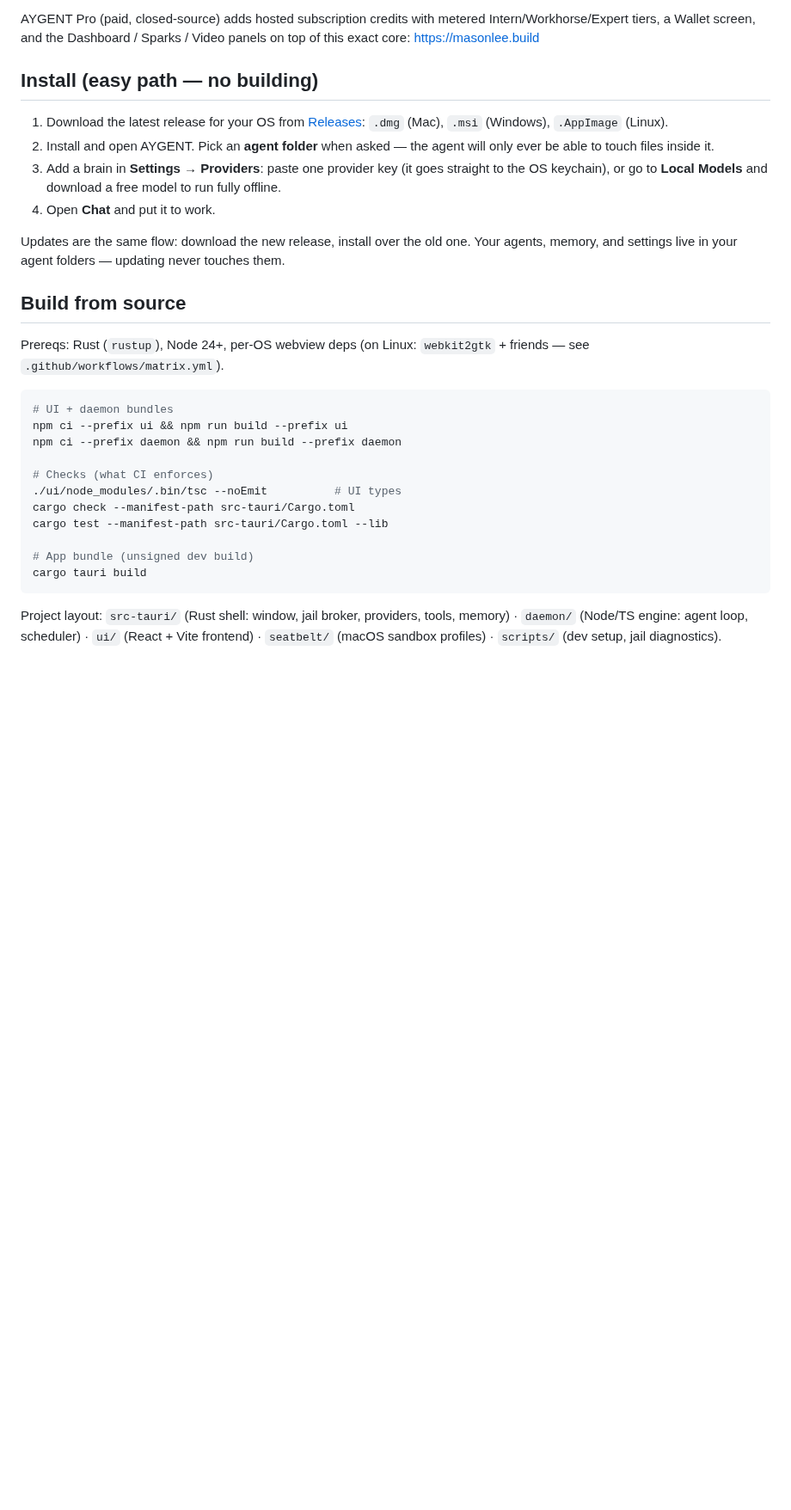
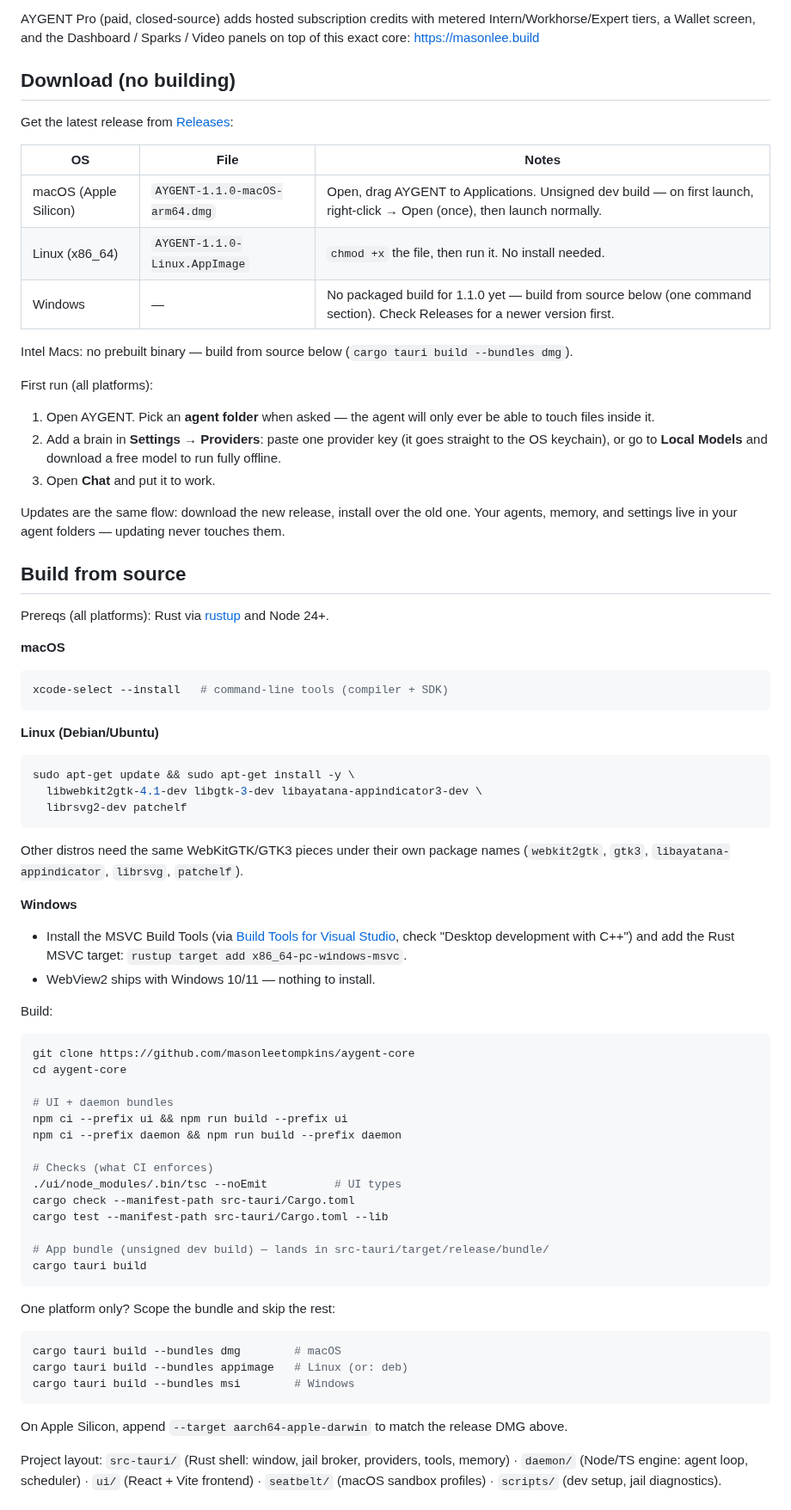
Before and after one commit to masonleetompkins/aygent-core, a Markdown page: README.md, the part around the change. Shown at 86% size. Rendered like a GitHub page; blank space fills up the shorter version.

Commit message:
README: honest per-OS download table (DMG now live) + explicit Mac/Linux/Windows build steps

````diff
--- a/README.md
+++ b/README.md
@@ -42,17 +42,27 @@ AYGENT Pro (paid, closed-source) adds hosted subscription credits with
 metered Intern/Workhorse/Expert tiers, a Wallet screen, and the Dashboard /
 Sparks / Video panels on top of this exact core: https://masonlee.build
 
-## Install (easy path — no building)
+## Download (no building)
 
-1. Download the latest release for your OS from
-   [Releases](https://github.com/masonleetompkins/aygent-core/releases):
-   `.dmg` (Mac), `.msi` (Windows), `.AppImage` (Linux).
-2. Install and open AYGENT. Pick an **agent folder** when asked — the agent
-   will only ever be able to touch files inside it.
-3. Add a brain in **Settings → Providers**: paste one provider key
+Get the latest release from
+[Releases](https://github.com/masonleetompkins/aygent-core/releases):
+
+| OS | File | Notes |
+|----|------|-------|
+| macOS (Apple Silicon) | `AYGENT-1.1.0-macOS-arm64.dmg` | Open, drag AYGENT to Applications. Unsigned dev build — on first launch, right-click → Open (once), then launch normally. |
+| Linux (x86_64) | `AYGENT-1.1.0-Linux.AppImage` | `chmod +x` the file, then run it. No install needed. |
+| Windows | — | No packaged build for 1.1.0 yet — build from source below (one command section). Check Releases for a newer version first. |
+
+Intel Macs: no prebuilt binary — build from source below (`cargo tauri build --bundles dmg`).
+
+First run (all platforms):
+
+1. Open AYGENT. Pick an **agent folder** when asked — the agent will only
+   ever be able to touch files inside it.
+2. Add a brain in **Settings → Providers**: paste one provider key
    (it goes straight to the OS keychain), or go to **Local Models** and
    download a free model to run fully offline.
-4. Open **Chat** and put it to work.
+3. Open **Chat** and put it to work.
 
 Updates are the same flow: download the new release, install over the old
 one. Your agents, memory, and settings live in your agent folders — updating
@@ -60,10 +70,39 @@ never touches them.
 
 ## Build from source
 
-Prereqs: Rust (`rustup`), Node 24+, per-OS webview deps (on Linux:
-`webkit2gtk` + friends — see `.github/workflows/matrix.yml`).
+Prereqs (all platforms): Rust via [rustup](https://rustup.rs) and Node 24+.
+
+**macOS**
 
 ```bash
+xcode-select --install   # command-line tools (compiler + SDK)
+```
+
+**Linux (Debian/Ubuntu)**
+
+```bash
+sudo apt-get update && sudo apt-get install -y \
+  libwebkit2gtk-4.1-dev libgtk-3-dev libayatana-appindicator3-dev \
+  librsvg2-dev patchelf
+```
+
+Other distros need the same WebKitGTK/GTK3 pieces under their own package
+names (`webkit2gtk`, `gtk3`, `libayatana-appindicator`, `librsvg`, `patchelf`).
+
+**Windows**
+
+- Install the MSVC Build Tools (via
+  [Build Tools for Visual Studio](https://visualstudio.microsoft.com/downloads/),
+  check "Desktop development with C++") and add the Rust MSVC target:
+  `rustup target add x86_64-pc-windows-msvc`.
+- WebView2 ships with Windows 10/11 — nothing to install.
+
+Build:
+
+```bash
+git clone https://github.com/masonleetompkins/aygent-core
+cd aygent-core
+
 # UI + daemon bundles
 npm ci --prefix ui && npm run build --prefix ui
 npm ci --prefix daemon && npm run build --prefix daemon
@@ -73,9 +112,20 @@ npm ci --prefix daemon && npm run build --prefix daemon
 cargo check --manifest-path src-tauri/Cargo.toml
 cargo test --manifest-path src-tauri/Cargo.toml --lib
 
-# App bundle (unsigned dev build)
+# App bundle (unsigned dev build) — lands in src-tauri/target/release/bundle/
 cargo tauri build
 ```
+
+One platform only? Scope the bundle and skip the rest:
+
+```bash
+cargo tauri build --bundles dmg        # macOS
+cargo tauri build --bundles appimage   # Linux (or: deb)
+cargo tauri build --bundles msi        # Windows
+```
+
+On Apple Silicon, append `--target aarch64-apple-darwin` to match the
+release DMG above.
 
 Project layout: `src-tauri/` (Rust shell: window, jail broker, providers,
 tools, memory) · `daemon/` (Node/TS engine: agent loop, scheduler) · `ui/`
````
